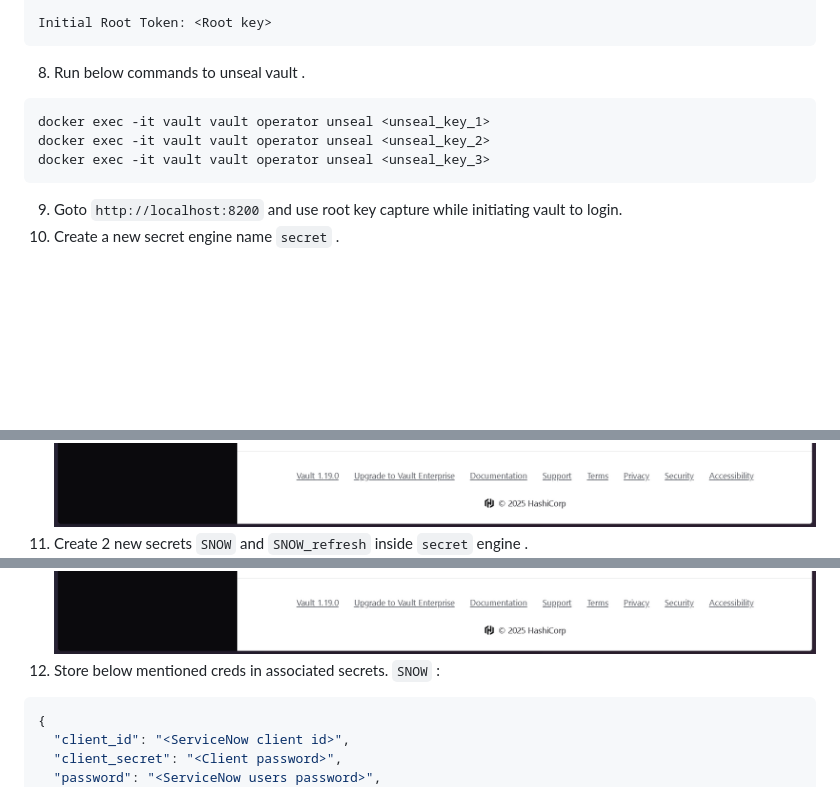
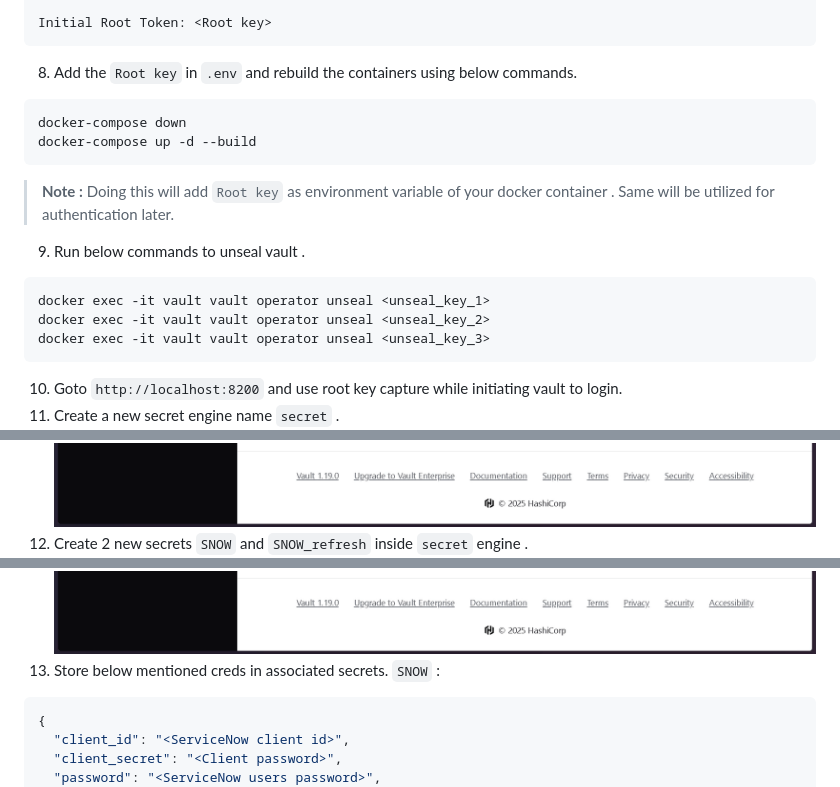
Before and after one commit to rebelnato/goAIRA, a Markdown page: README.md, 3 parts joined by grey strips. Drawn GitHub-style; folded sections open; blank space fills up the shorter version.

Commit message:
Updating setup instructions

````diff
--- a/README.md
+++ b/README.md
@@ -70,18 +70,24 @@ Unseal Key 5: <unseal_key_5>
 
 Initial Root Token: <Root key>
 ```
-8. Run below commands to unseal vault .
+8. Add the `Root key` in `.env` and rebuild the containers using below commands.
+```bash
+docker-compose down
+docker-compose up -d --build
+```
+><b>Note :</b> Doing this will add `Root key` as environment variable of your docker container . Same will be utilized for authentication later.
+9. Run below commands to unseal vault .
 ```bash
 docker exec -it vault vault operator unseal <unseal_key_1>
 docker exec -it vault vault operator unseal <unseal_key_2>
 docker exec -it vault vault operator unseal <unseal_key_3>
 ```
-9. Goto `http://localhost:8200` and use root key capture while initiating vault to login.
-10. Create a new secret engine name `secret` .
+10. Goto `http://localhost:8200` and use root key capture while initiating vault to login.
+11. Create a new secret engine name `secret` .
 ![alt text](vault_secret_creation.gif)
-11. Create 2 new secrets `SNOW` and `SNOW_refresh` inside `secret` engine .
+12. Create 2 new secrets `SNOW` and `SNOW_refresh` inside `secret` engine .
 ![alt text](<Recording 2025-03-10 231451.gif>)
-12. Store below mentioned creds in associated secrets.
+13. Store below mentioned creds in associated secrets.
 `SNOW` :
 ```json
 {
````
